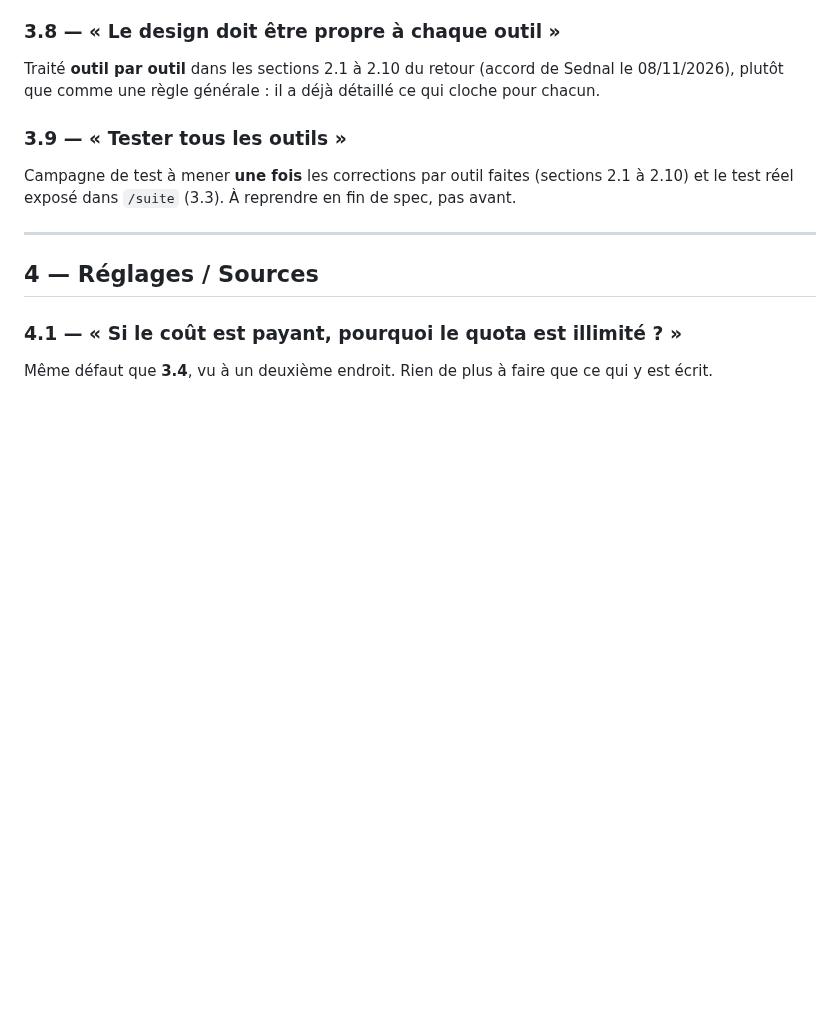
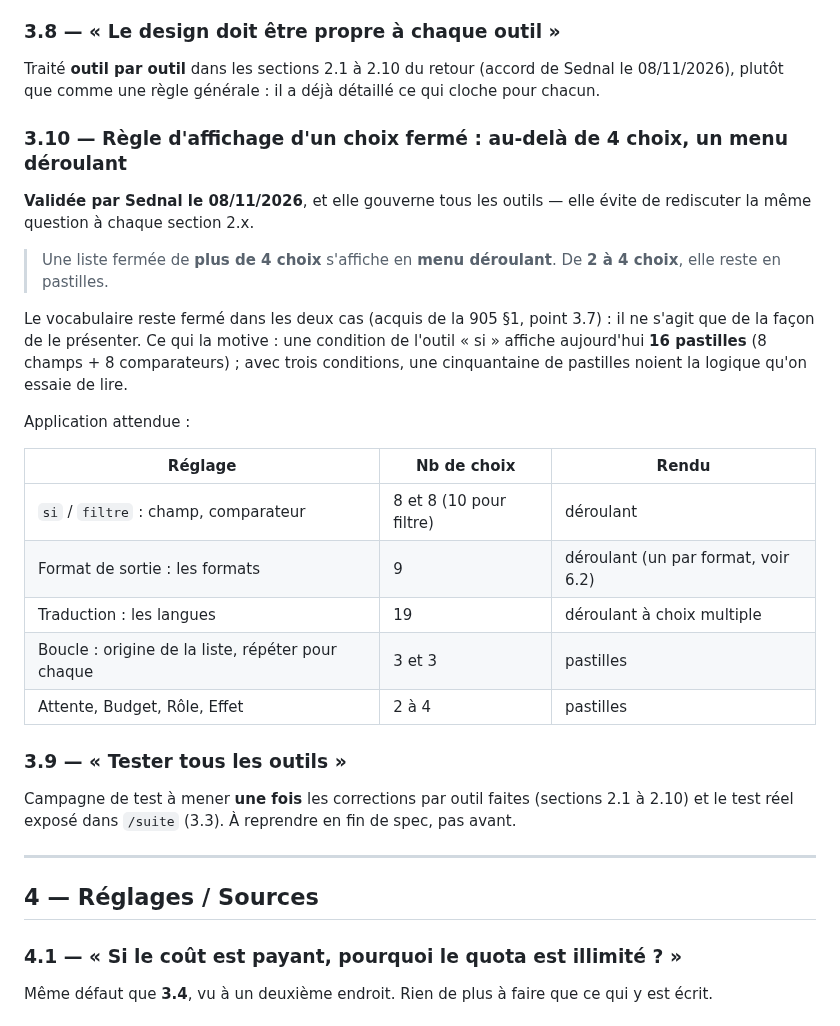
Before and after one commit to NALSED/GRAPPES, a Markdown page: specs/908-retour-sednal-08-11.md, the part around one of its changes. Rendered like a GitHub page; blank space fills up the shorter version.

```diff
--- a/specs/908-retour-sednal-08-11.md
+++ b/specs/908-retour-sednal-08-11.md
@@ -182,6 +182,29 @@ une fois à jour, il confirme le 08/11/2026 : « menu fermé pour l'instant ».
 
 Traité **outil par outil** dans les sections 2.1 à 2.10 du retour (accord de Sednal le 08/11/2026), plutôt
 que comme une règle générale : il a déjà détaillé ce qui cloche pour chacun.
+
+### 3.10 — Règle d'affichage d'un choix fermé : au-delà de 4 choix, un menu déroulant
+
+**Validée par Sednal le 08/11/2026**, et elle gouverne tous les outils — elle évite de rediscuter la même
+question à chaque section 2.x.
+
+> Une liste fermée de **plus de 4 choix** s'affiche en **menu déroulant**. De **2 à 4 choix**, elle reste en
+> pastilles.
+
+Le vocabulaire reste fermé dans les deux cas (acquis de la 905 §1, point 3.7) : il ne s'agit que de la
+façon de le présenter. Ce qui la motive : une condition de l'outil « si » affiche aujourd'hui **16
+pastilles** (8 champs + 8 comparateurs) ; avec trois conditions, une cinquantaine de pastilles noient la
+logique qu'on essaie de lire.
+
+Application attendue :
+
+| Réglage | Nb de choix | Rendu |
+|---|---|---|
+| `si` / `filtre` : champ, comparateur | 8 et 8 (10 pour filtre) | déroulant |
+| Format de sortie : les formats | 9 | déroulant (un par format, voir 6.2) |
+| Traduction : les langues | 19 | déroulant à choix multiple |
+| Boucle : origine de la liste, répéter pour chaque | 3 et 3 | pastilles |
+| Attente, Budget, Rôle, Effet | 2 à 4 | pastilles |
 
 ### 3.9 — « Tester tous les outils »
 
```
Also changed, not shown: other parts of specs/908-retour-sednal-08-11.md (+32 -1 lines).
